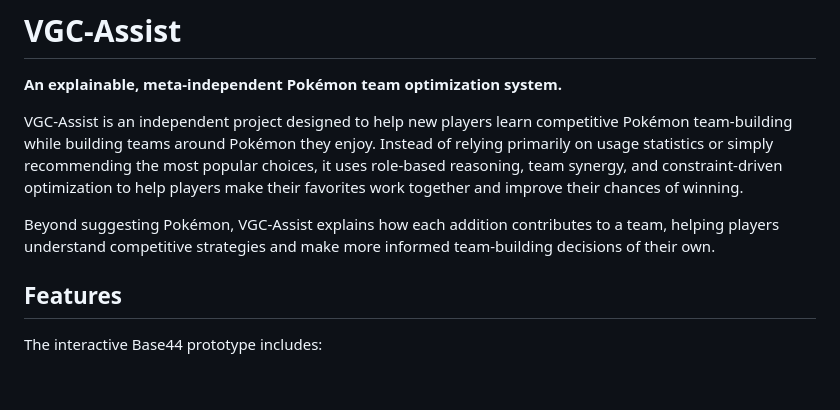
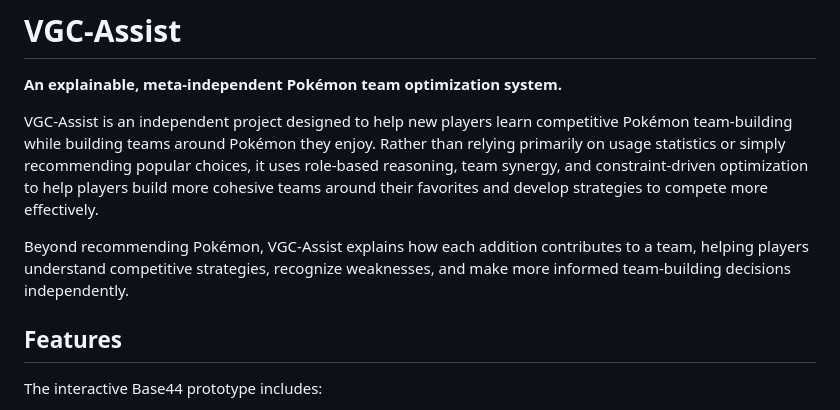
Before and after one commit to soumalyac17/VGC_Assist, a Markdown page: README.md, the part around the change. Drawn GitHub-style; blank space fills up the shorter version.

Commit message:
Improve README.md wording for better clarity
Refine language for clarity and conciseness in project description.

```diff
--- a/README.md
+++ b/README.md
@@ -2,9 +2,9 @@
 
 **An explainable, meta-independent Pokémon team optimization system.**
 
-VGC-Assist is an independent project designed to help new players learn competitive Pokémon team-building while building teams around Pokémon they enjoy. Instead of relying primarily on usage statistics or simply recommending the most popular choices, it uses role-based reasoning, team synergy, and constraint-driven optimization to help players make their favorites work together and improve their chances of winning.
+VGC-Assist is an independent project designed to help new players learn competitive Pokémon team-building while building teams around Pokémon they enjoy. Rather than relying primarily on usage statistics or simply recommending popular choices, it uses role-based reasoning, team synergy, and constraint-driven optimization to help players build more cohesive teams around their favorites and develop strategies to compete more effectively.
 
-Beyond suggesting Pokémon, VGC-Assist explains how each addition contributes to a team, helping players understand competitive strategies and make more informed team-building decisions of their own.
+Beyond recommending Pokémon, VGC-Assist explains how each addition contributes to a team, helping players understand competitive strategies, recognize weaknesses, and make more informed team-building decisions independently.
 
 ## Features
 
```
